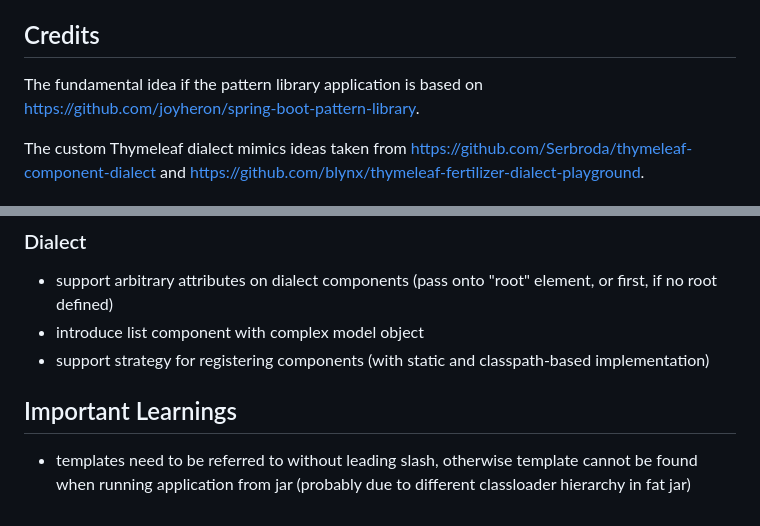
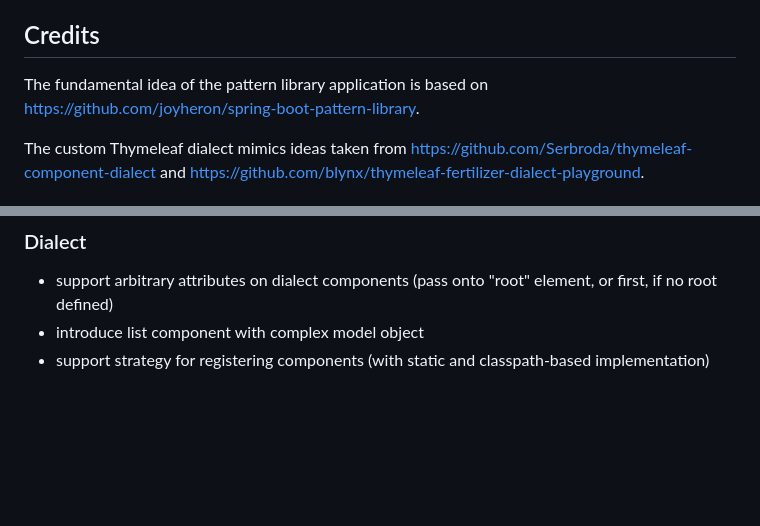
Before and after one commit to cstettler/poc-thymeleaf-pattern-library, a Markdown page: README.md, 2 parts joined by grey strips. GitHub-like rendering; blank space fills up the shorter version.

Commit message:
clean up notes

```diff
--- a/README.md
+++ b/README.md
@@ -5,7 +5,7 @@ It also provides a custom Thymeleaf dialect that simplifies the use of Thymeleaf
 
 ## Credits
 
-The fundamental idea if the pattern library application is based on https://github.com/joyheron/spring-boot-pattern-library</a>.
+The fundamental idea of the pattern library application is based on https://github.com/joyheron/spring-boot-pattern-library</a>.
 
 The custom Thymeleaf dialect mimics ideas taken from https://github.com/Serbroda/thymeleaf-component-dialect and https://github.com/blynx/thymeleaf-fertilizer-dialect-playground.
 
@@ -83,8 +83,3 @@ Hint: remap `CMD + S` to `Make Project` to consistently use same command for tri
 - support arbitrary attributes on dialect components (pass onto "root" element, or first, if no root defined)
 - introduce list component with complex model object
 - support strategy for registering components (with static and classpath-based implementation)
-
-
-## Important Learnings
-
-- templates need to be referred to without leading slash, otherwise template cannot be found when running application from jar (probably due to different classloader hierarchy in fat jar)
```
